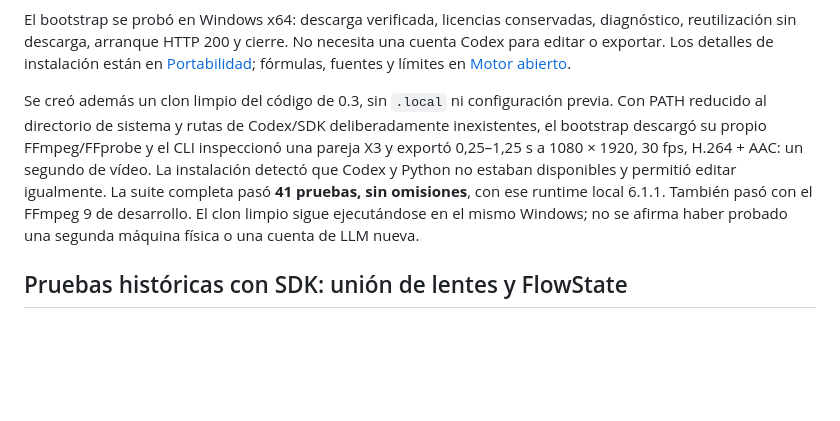
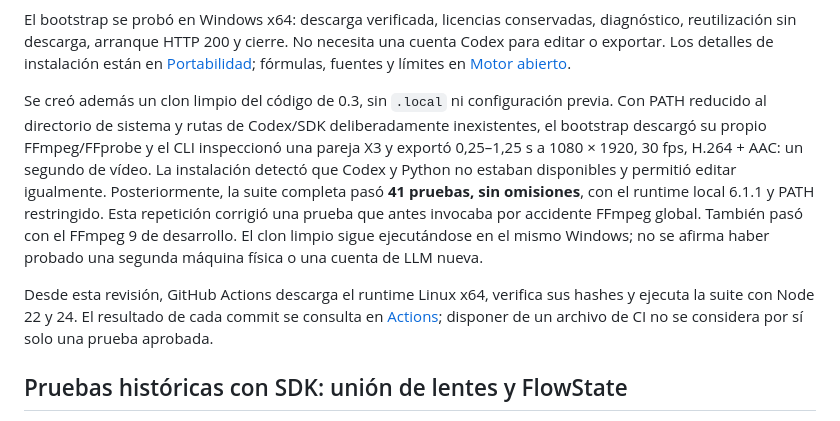
Before and after one commit to felipe0528/orbit360, a Markdown page: docs/validation.md, the part around the change. Drawn GitHub-style; blank space fills up the shorter version.

Commit message:
Document isolated runtime validation and Linux CI

```diff
--- a/docs/validation.md
+++ b/docs/validation.md
@@ -22,7 +22,9 @@ Las pruebas sintéticas añadidas verifican el parser secuencial e indexado, rec
 
 El bootstrap se probó en Windows x64: descarga verificada, licencias conservadas, diagnóstico, reutilización sin descarga, arranque HTTP 200 y cierre. No necesita una cuenta Codex para editar o exportar. Los detalles de instalación están en [Portabilidad](portability.md); fórmulas, fuentes y límites en [Motor abierto](open-engine.md).
 
-Se creó además un clon limpio del código de 0.3, sin `.local` ni configuración previa. Con PATH reducido al directorio de sistema y rutas de Codex/SDK deliberadamente inexistentes, el bootstrap descargó su propio FFmpeg/FFprobe y el CLI inspeccionó una pareja X3 y exportó 0,25–1,25 s a 1080 × 1920, 30 fps, H.264 + AAC: un segundo de vídeo. La instalación detectó que Codex y Python no estaban disponibles y permitió editar igualmente. La suite completa pasó **41 pruebas, sin omisiones**, con ese runtime local 6.1.1. También pasó con el FFmpeg 9 de desarrollo. El clon limpio sigue ejecutándose en el mismo Windows; no se afirma haber probado una segunda máquina física o una cuenta de LLM nueva.
+Se creó además un clon limpio del código de 0.3, sin `.local` ni configuración previa. Con PATH reducido al directorio de sistema y rutas de Codex/SDK deliberadamente inexistentes, el bootstrap descargó su propio FFmpeg/FFprobe y el CLI inspeccionó una pareja X3 y exportó 0,25–1,25 s a 1080 × 1920, 30 fps, H.264 + AAC: un segundo de vídeo. La instalación detectó que Codex y Python no estaban disponibles y permitió editar igualmente. Posteriormente, la suite completa pasó **41 pruebas, sin omisiones**, con el runtime local 6.1.1 y PATH restringido. Esta repetición corrigió una prueba que antes invocaba por accidente FFmpeg global. También pasó con el FFmpeg 9 de desarrollo. El clon limpio sigue ejecutándose en el mismo Windows; no se afirma haber probado una segunda máquina física o una cuenta de LLM nueva.
+
+Desde esta revisión, GitHub Actions descarga el runtime Linux x64, verifica sus hashes y ejecuta la suite con Node 22 y 24. El resultado de cada commit se consulta en [Actions](https://github.com/felipe0528/orbit360/actions); disponer de un archivo de CI no se considera por sí solo una prueba aprobada.
 
 ## Pruebas históricas con SDK: unión de lentes y FlowState
 
```
Also changed, not shown: docs/portability.md (+1 -1 lines).
